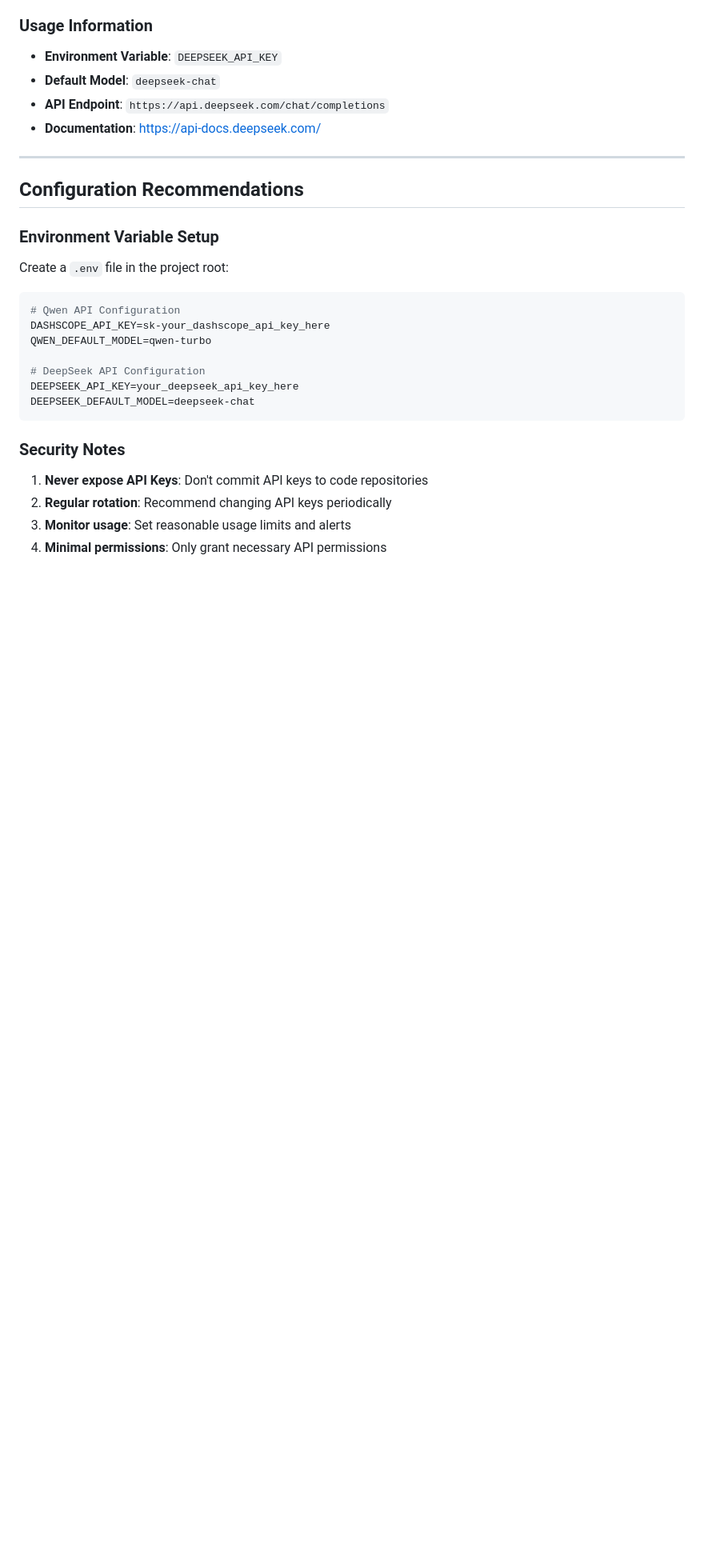
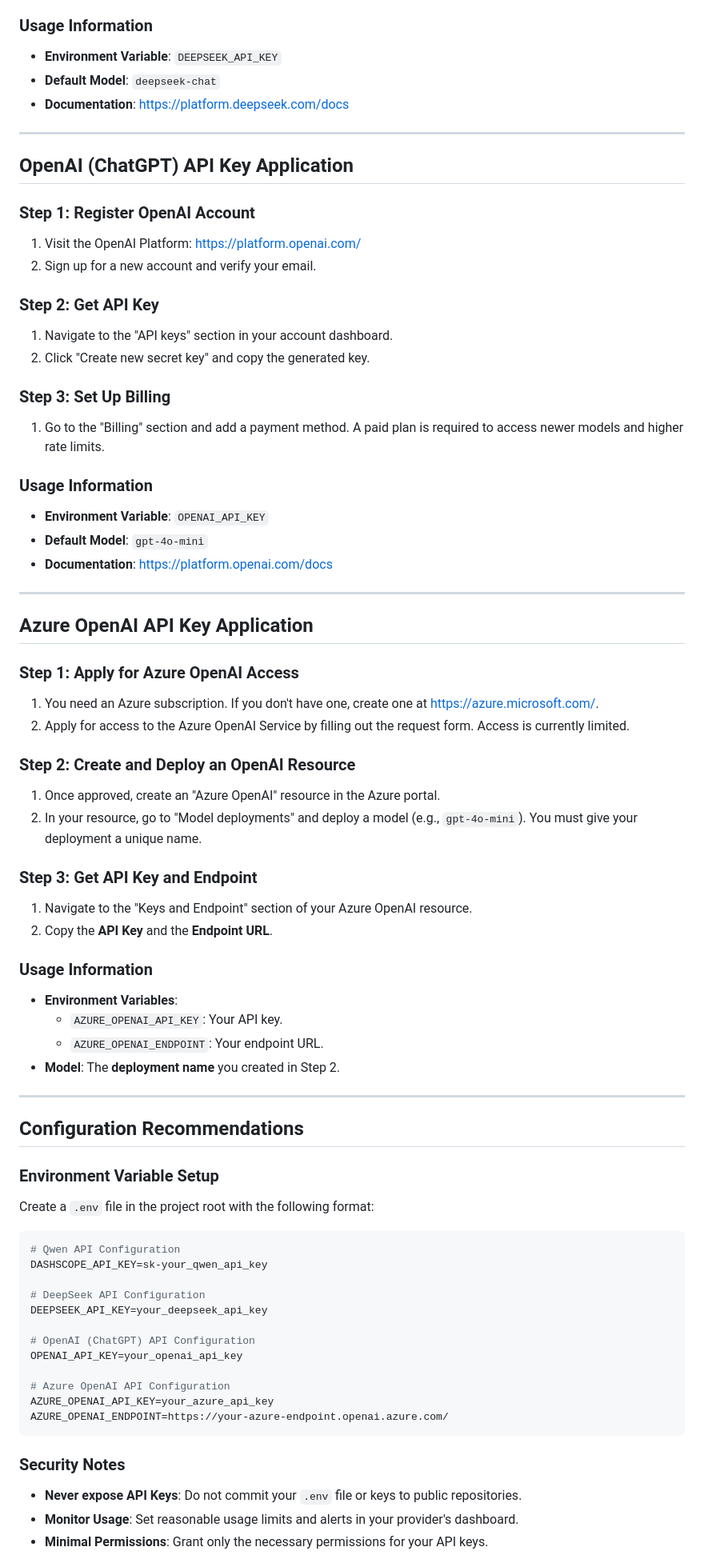
Before and after one commit to ryanma9629/mrct_trans, a Markdown page: API_KEY_Application_Guide.md, the part around the change printed below. Shown: that part at 80% size. Rendered like a GitHub page; blank space fills up the shorter version.

````diff
--- a/API_KEY_Application_Guide.md
+++ b/API_KEY_Application_Guide.md
@@ -64,28 +39,73 @@ This document provides instructions on how to obtain API keys for Alibaba Qwen a
 ### Usage Information
 - **Environment Variable**: `DEEPSEEK_API_KEY`
 - **Default Model**: `deepseek-chat`
-- **API Endpoint**: `https://api.deepseek.com/chat/completions`
-- **Documentation**: https://api-docs.deepseek.com/
+- **Documentation**: https://platform.deepseek.com/docs
+
+---
+
+## OpenAI (ChatGPT) API Key Application
+
+### Step 1: Register OpenAI Account
+1. Visit the OpenAI Platform: https://platform.openai.com/
+2. Sign up for a new account and verify your email.
+
+### Step 2: Get API Key
+1. Navigate to the "API keys" section in your account dashboard.
+2. Click "Create new secret key" and copy the generated key.
+
+### Step 3: Set Up Billing
+1. Go to the "Billing" section and add a payment method. A paid plan is required to access newer models and higher rate limits.
+
+### Usage Information
+- **Environment Variable**: `OPENAI_API_KEY`
+- **Default Model**: `gpt-4o-mini`
+- **Documentation**: https://platform.openai.com/docs
+
+---
+
+## Azure OpenAI API Key Application
+
+### Step 1: Apply for Azure OpenAI Access
+1. You need an Azure subscription. If you don't have one, create one at https://azure.microsoft.com/.
+2. Apply for access to the Azure OpenAI Service by filling out the request form. Access is currently limited.
+
+### Step 2: Create and Deploy an OpenAI Resource
+1. Once approved, create an "Azure OpenAI" resource in the Azure portal.
+2. In your resource, go to "Model deployments" and deploy a model (e.g., `gpt-4o-mini`). You must give your deployment a unique name.
+
+### Step 3: Get API Key and Endpoint
+1. Navigate to the "Keys and Endpoint" section of your Azure OpenAI resource.
+2. Copy the **API Key** and the **Endpoint URL**.
+
+### Usage Information
+- **Environment Variables**:
+  - `AZURE_OPENAI_API_KEY`: Your API key.
+  - `AZURE_OPENAI_ENDPOINT`: Your endpoint URL.
+- **Model**: The **deployment name** you created in Step 2.
 
 ---
 
 ## Configuration Recommendations
 
 ### Environment Variable Setup
-Create a `.env` file in the project root:
+Create a `.env` file in the project root with the following format:
 ```bash
 # Qwen API Configuration
-DASHSCOPE_API_KEY=sk-your_dashscope_api_key_here
-QWEN_DEFAULT_MODEL=qwen-turbo
+DASHSCOPE_API_KEY=sk-your_qwen_api_key
 
 # DeepSeek API Configuration
-DEEPSEEK_API_KEY=your_deepseek_api_key_here
-DEEPSEEK_DEFAULT_MODEL=deepseek-chat
+DEEPSEEK_API_KEY=your_deepseek_api_key
+
+# OpenAI (ChatGPT) API Configuration
+OPENAI_API_KEY=your_openai_api_key
+
+# Azure OpenAI API Configuration
+AZURE_OPENAI_API_KEY=your_azure_api_key
+AZURE_OPENAI_ENDPOINT=https://your-azure-endpoint.openai.azure.com/
 ```
 
 ### Security Notes
-1. **Never expose API Keys**: Don't commit API keys to code repositories
-2. **Regular rotation**: Recommend changing API keys periodically
-3. **Monitor usage**: Set reasonable usage limits and alerts
-4. **Minimal permissions**: Only grant necessary API permissions
+- **Never expose API Keys**: Do not commit your `.env` file or keys to public repositories.
+- **Monitor Usage**: Set reasonable usage limits and alerts in your provider's dashboard.
+- **Minimal Permissions**: Grant only the necessary permissions for your API keys.
 
````
Also changed, not shown: other parts of API_KEY_Application_Guide.md (+31 -81 lines).
